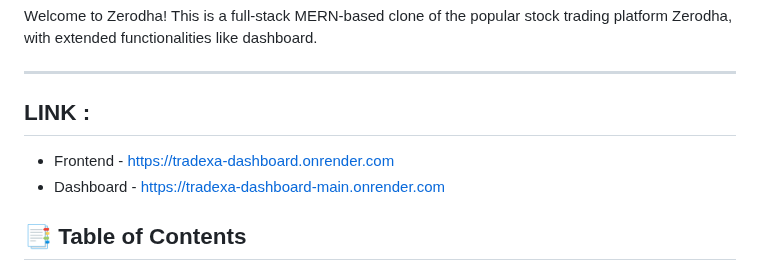
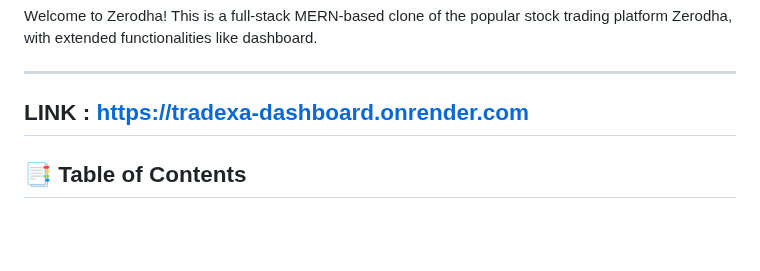
Before and after one commit to gauravag18/TRADEXA-ZERODHA-CLONE-, a Markdown page: README.md, the part around the change. Rendered like a GitHub page; blank space fills up the shorter version.

```diff
--- a/README.md
+++ b/README.md
@@ -3,9 +3,7 @@
 Welcome to Zerodha! This is a full-stack MERN-based clone of the popular stock trading platform Zerodha, with extended functionalities like dashboard.
 
 ---
-## LINK :
-* Frontend  - https://tradexa-dashboard.onrender.com
-* Dashboard - https://tradexa-dashboard-main.onrender.com
+## LINK : https://tradexa-dashboard.onrender.com
 
 ## 📑 Table of Contents
 
```
